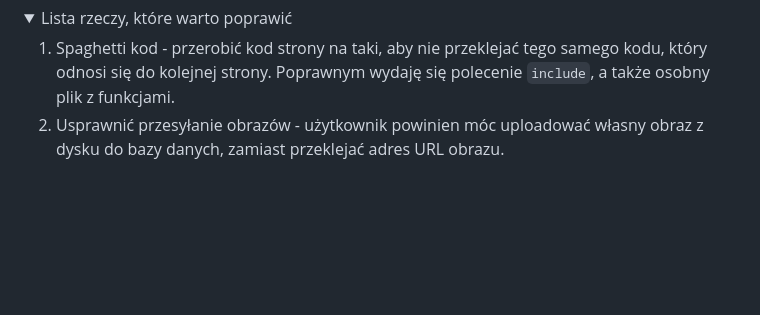
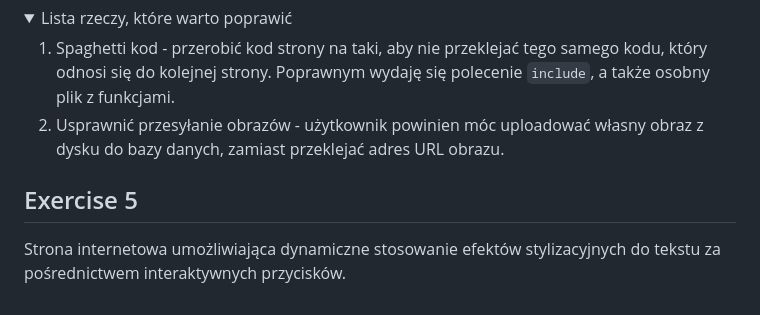
Before and after one commit to piotrkorzeniewski1/School, a Markdown page: README.md, the part around the change. GitHub-like rendering; folded sections open; blank space fills up the shorter version.

Commit message:
Update README.md
Readme update

```diff
--- a/README.md
+++ b/README.md
@@ -176,3 +176,7 @@ Zadaniem było opracowanie aplikacji internetowej z wykorzystaniem bazy danych,
 2. Usprawnić przesyłanie obrazów - użytkownik powinien móc uploadować własny obraz z dysku do bazy danych, zamiast przeklejać adres URL obrazu.
 
 </details>
+
+## Exercise 5
+
+Strona internetowa umożliwiająca dynamiczne stosowanie efektów stylizacyjnych do tekstu za pośrednictwem interaktywnych przycisków.
```
